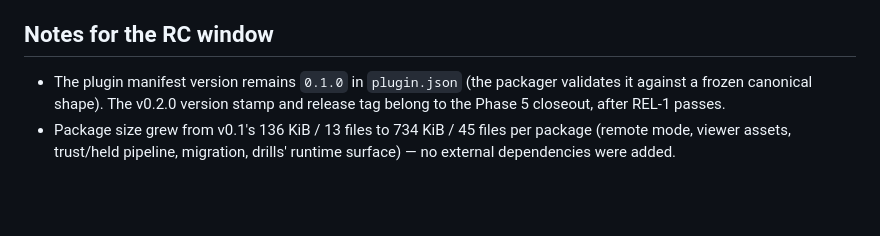
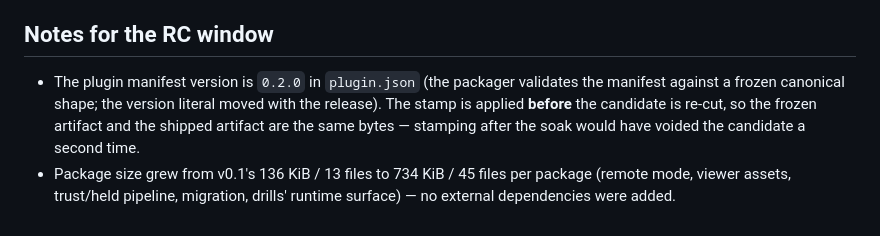
Before and after one commit to iicmaster/agent-room, a Markdown page: docs/release-notes-v0.2.md, the part around the change. Drawn GitHub-style; blank space fills up the shorter version.

```diff
--- a/docs/release-notes-v0.2.md
+++ b/docs/release-notes-v0.2.md
@@ -136,9 +136,11 @@ SM-C1 numbers above, and the binding statement for Stories 6.2 and 6.1.
 
 ## Notes for the RC window
 
-- The plugin manifest version remains `0.1.0` in `plugin.json` (the packager
-  validates it against a frozen canonical shape). The v0.2.0 version stamp and
-  release tag belong to the Phase 5 closeout, after REL-1 passes.
+- The plugin manifest version is `0.2.0` in `plugin.json` (the packager
+  validates the manifest against a frozen canonical shape; the version literal
+  moved with the release). The stamp is applied **before** the candidate is
+  re-cut, so the frozen artifact and the shipped artifact are the same bytes —
+  stamping after the soak would have voided the candidate a second time.
 - Package size grew from v0.1's 136 KiB / 13 files to 734 KiB / 45 files per
   package (remote mode, viewer assets, trust/held pipeline, migration, drills'
   runtime surface) — no external dependencies were added.
```
Also changed, not shown: CHANGELOG.md (+13 -0 lines).
